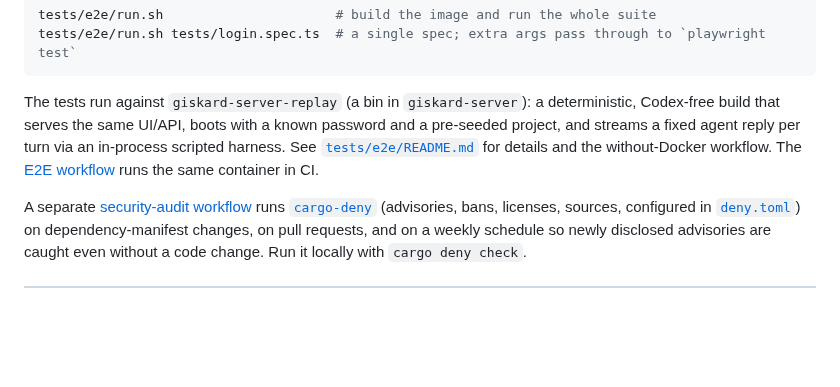
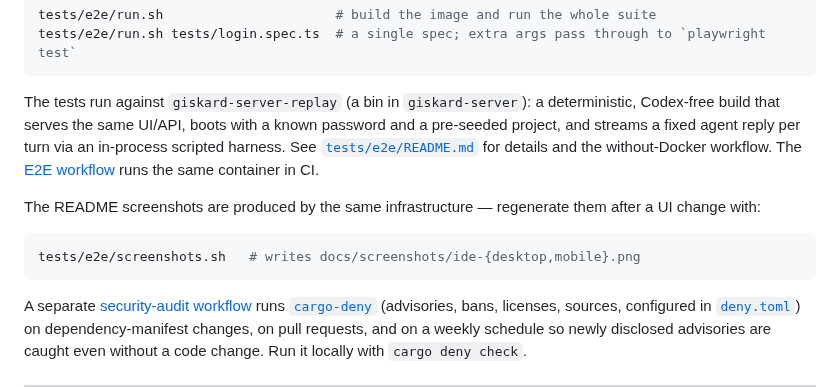
Before and after one commit to marmeladema/Giskard, a Markdown page: README.md, the part around one of its changes. GitHub-like rendering; blank space fills up the shorter version.

````diff
--- a/README.md
+++ b/README.md
@@ -363,6 +383,13 @@ and streams a fixed agent reply per turn via an in-process scripted harness. See
 [`tests/e2e/README.md`](tests/e2e/README.md) for details and the without-Docker workflow. The
 [E2E workflow](.github/workflows/e2e.yml) runs the same container in CI.
 
+The README screenshots are produced by the same infrastructure — regenerate them after a UI change
+with:
+
+```bash
+tests/e2e/screenshots.sh   # writes docs/screenshots/ide-{desktop,mobile}.png
+```
+
 A separate [security-audit workflow](.github/workflows/audit.yml) runs
 [`cargo-deny`](https://embarkstudios.github.io/cargo-deny/) (advisories, bans, licenses, sources,
 configured in [`deny.toml`](deny.toml)) on dependency-manifest changes, on pull requests, and on a
````
Also changed, not shown: other parts of README.md (+20 -0 lines), AGENTS.md (+7 -0 lines), docs/screenshots/ide-desktop.png (added), docs/screenshots/ide-mobile.png (added), 4 other files.
